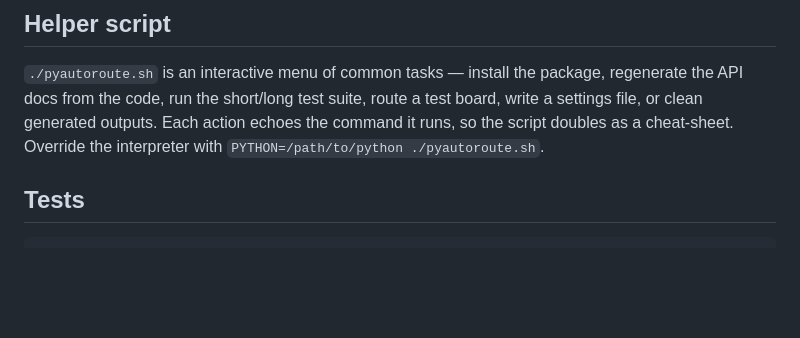
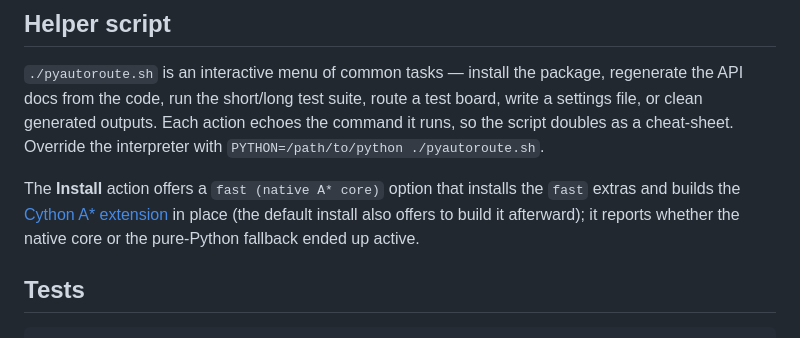
Before and after one commit to dqmcdonald/PyAutoRoute, a Markdown page: README.md, the part around the change. GitHub-like rendering; blank space fills up the shorter version.

Commit message:
docs: note the native A* build option in pyautoroute.sh
Co-Authored-By: Claude Opus 4.8 <noreply@anthropic.com>

````diff
--- a/README.md
+++ b/README.md
@@ -304,6 +304,11 @@ board, write a settings file, or clean generated outputs. Each action echoes the
 command it runs, so the script doubles as a cheat-sheet. Override the interpreter
 with `PYTHON=/path/to/python ./pyautoroute.sh`.
 
+The **Install** action offers a `fast (native A* core)` option that installs the
+`fast` extras and builds the [Cython A* extension](#optional-fast-a-native-extension)
+in place (the default install also offers to build it afterward); it reports
+whether the native core or the pure-Python fallback ended up active.
+
 ## Tests
 
 ```bash
````
